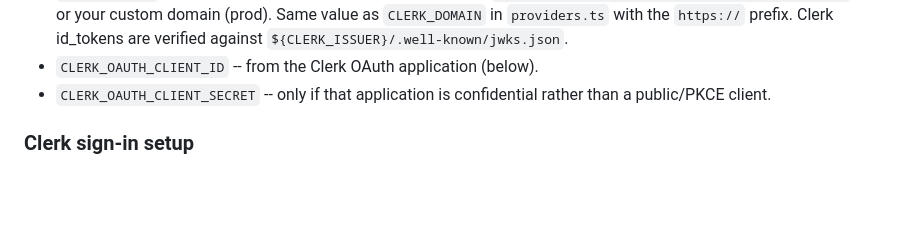
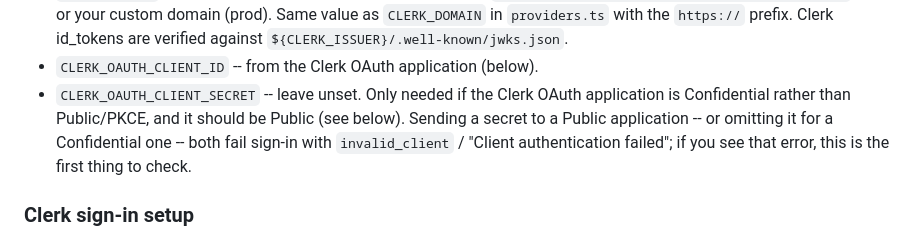
Before and after one commit to luxqee/Claude-Extension, a Markdown page: backend/README.md, the part around the change. GitHub-like rendering; blank space fills up the shorter version.

```diff
--- a/backend/README.md
+++ b/backend/README.md
@@ -23,8 +23,12 @@ Set these in the Vercel project's Settings -> Environment Variables:
   `https://` prefix. Clerk id_tokens are verified against
   `${CLERK_ISSUER}/.well-known/jwks.json`.
 - `CLERK_OAUTH_CLIENT_ID` -- from the Clerk OAuth application (below).
-- `CLERK_OAUTH_CLIENT_SECRET` -- only if that application is confidential
-  rather than a public/PKCE client.
+- `CLERK_OAUTH_CLIENT_SECRET` -- leave unset. Only needed if the Clerk
+  OAuth application is Confidential rather than Public/PKCE, and it
+  should be Public (see below). Sending a secret to a Public application
+  -- or omitting it for a Confidential one -- both fail sign-in with
+  `invalid_client` / "Client authentication failed"; if you see that
+  error, this is the first thing to check.
 
 ### Clerk sign-in setup
 
```
Also changed, not shown: README.md (+50 -3 lines).
